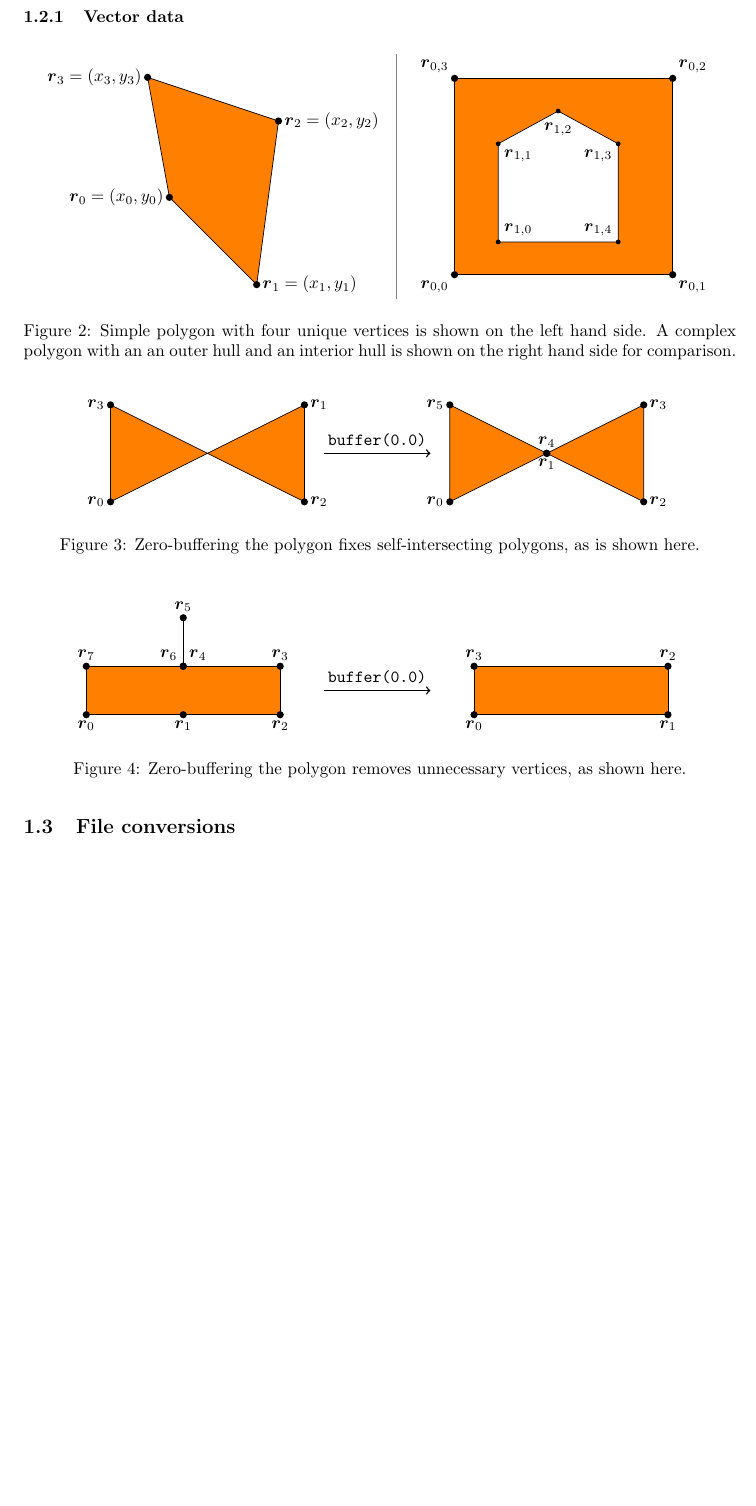
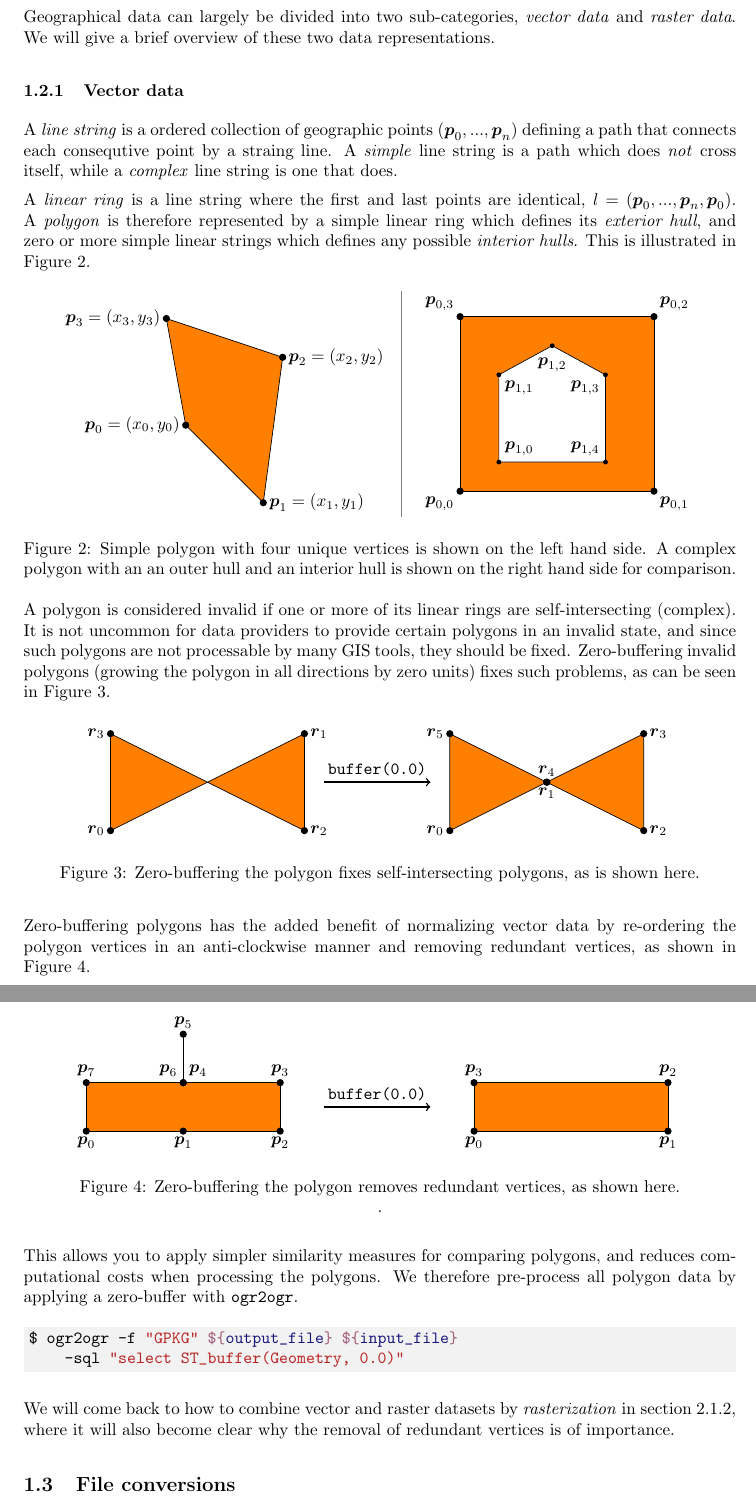
Before and after one commit to JakobGM/project-thesis, a LaTeX document (tex/main.tex, which reads tex/chapters/data/datatypes.tex, tex/chapters/data/main.tex, tex/tikz/interior_hull.tex): part of page 5 of 9 before the commit and two parts of pages 5 and 6 of 9 after it, the two joined at a grey line, cut at the place of the change, the shorter picture padded with empty space. Compiled offline with pdfLaTeX.

Commit message:
tex: Write about polygon datatypes

```diff
--- a/tex/chapters/data/datatypes.tex
+++ b/tex/chapters/data/datatypes.tex
@@ -1,4 +1,11 @@
 \subsubsection{Vector data}
+
+A \textit{line string} is a ordered collection of geographic points $(\vec{p}_0, ..., \vec{p}_n)$ defining a path that connects each consequtive point by a straing line.
+A \textit{simple} line string is a path which does \textit{not} cross itself, while a \textit{complex} line string is one that does.
+
+A \textit{linear ring} is a line string where the first and last points are identical, $l = (\vec{p}_0, ..., \vec{p}_n, \vec{p}_0)$.
+A \textit{polygon} is therefore represented by a simple linear ring which defines its \textit{exterior hull}, and zero or more simple linear strings which defines any possible \textit{interior hulls}.
+This is illustrated in \figref{fig:polygon-representation}.
 
 \begin{figure}[htb]
   \centering
@@ -11,16 +18,35 @@
     A complex polygon with an an outer hull
     and an interior hull is shown on the right hand side for comparison.
   }
+  \label{fig:polygon-representation}
 \end{figure}
+
+A polygon is considered invalid if one or more of its linear rings are self-intersecting (complex).
+It is not uncommon for data providers to provide certain polygons in an invalid state, and since such polygons are not processable by many GIS tools, they should be fixed.
+Zero-buffering invalid polygons (growing the polygon in all directions by zero units) fixes such problems, as can be seen in \figref{fig:complex-zero-buffer}.
 
 \begin{figure}[H]
   \centering
   \input{tikz/self_intersecting_polygon.tex}
   \caption{Zero-buffering the polygon fixes self-intersecting polygons, as is shown here.}
+  \label{fig:complex-zero-buffer}
 \end{figure}
+
+Zero-buffering polygons has the added benefit of normalizing vector data by re-ordering the polygon vertices in an anti-clockwise manner and removing redundant vertices, as shown in \figref{fig:redundant-zero-buffer}.
 
 \begin{figure}[H]
   \centering
   \input{tikz/unnecessary_vertices.tex}
-  \caption{Zero-buffering the polygon removes unnecessary vertices, as shown here.}
+  \caption{Zero-buffering the polygon removes redundant vertices, as shown here.}
+  \label{fig:redundant-zero-buffer}.
 \end{figure}
+
+This allows you to apply simpler similarity measures for comparing polygons, and reduces computational costs when processing the polygons.
+We therefore pre-process all polygon data by applying a zero-buffer with \texttt{ogr2ogr}.
+
+\begin{shellcode}
+$ ogr2ogr -f "GPKG" ${output_file} ${input_file}
+    -sql "select ST_buffer(Geometry, 0.0)"
+\end{shellcode}
+
+We will come back to how to combine vector and raster datasets by \textit{rasterization} in section \ref{sec:masking}, where it will also become clear why the removal of redundant vertices is of importance.
--- a/tex/chapters/data/main.tex
+++ b/tex/chapters/data/main.tex
@@ -6,6 +6,10 @@
 \input{chapters/data/coordinate_systems}
 
 \subsection{Data types}
+
+Geographical data can largely be divided into two sub-categories, \textit{vector data} and \textit{raster data}.
+We will give a brief overview of these two data representations.
+
 \input{chapters/data/datatypes}
 
 \subsection{File conversions}
--- a/tex/tikz/interior_hull.tex
+++ b/tex/tikz/interior_hull.tex
@@ -1,13 +1,13 @@
-\begin{tikzpicture}[scale=2.25]
+\begin{tikzpicture}[scale=2]
   \coordinate (zero) at (0, 0);
   \coordinate (one) at (2.0, 0);
   \coordinate (two) at (2.0, 1.8);
   \coordinate (three) at (0, 1.8);
   \draw[fill=orange]
-    (zero) node[below left] {$\vec{r}_{0,0}$}
-    -- (one) node[below right] {$\vec{r}_{0,1}$}
-    -- (two) node[above right] {$\vec{r}_{0,2}$}
-    -- (three) node[above left] {$\vec{r}_{0,3}$}
+    (zero) node[below left] {$\vec{p}_{0,0}$}
+    -- (one) node[below right] {$\vec{p}_{0,1}$}
+    -- (two) node[above right] {$\vec{p}_{0,2}$}
+    -- (three) node[above left] {$\vec{p}_{0,3}$}
     -- cycle;
   \foreach \n in {zero,one,two,three}
     \node at (\n)[circle,fill,inner sep=1.5pt]{};
@@ -18,11 +18,11 @@
   \coordinate (3) at (0.95, 1.5);
   \coordinate (4) at (0.4, 1.2);
   \draw[fill=white]
-    (0) node[above right] {$\vec{r}_{1,0}$}
-    -- (1) node[above left] {$\vec{r}_{1,4}$}
-    -- (2) node[below left] {$\vec{r}_{1,3}$}
-    -- (3) node[below=3.5pt] {$\vec{r}_{1,2}$}
-    -- (4) node[below right] {$\vec{r}_{1,1}$}
+    (0) node[above right] {$\vec{p}_{1,0}$}
+    -- (1) node[above left] {$\vec{p}_{1,4}$}
+    -- (2) node[below left] {$\vec{p}_{1,3}$}
+    -- (3) node[below=3.5pt] {$\vec{p}_{1,2}$}
+    -- (4) node[below right] {$\vec{p}_{1,1}$}
     -- cycle;
   \foreach \n in {0,1,2,3,4}
     \node at (\n)[circle,fill,inner sep=1pt]{};
--- a/tex/tikz/simple_polygon.tex
+++ b/tex/tikz/simple_polygon.tex
@@ -1,13 +1,13 @@
-\begin{tikzpicture}[scale=2.25]
+\begin{tikzpicture}[scale=2]
   \coordinate (zero) at (0, 0);
   \coordinate (one) at (0.8, -0.8);
   \coordinate (two) at (1, 0.7);
   \coordinate (three) at (-0.2, 1.1);
   \draw[fill=orange]
-    (zero) node[left] {$\vec{r}_0 = (x_0, y_0)$}
-    -- (one) node[right] {$\vec{r}_1 = (x_1, y_1)$}
-    -- (two) node[right] {$\vec{r}_2 = (x_2, y_2)$}
-    -- (three) node[left] {$\vec{r}_3 = (x_3, y_3)$}
+    (zero) node[left] {$\vec{p}_0 = (x_0, y_0)$}
+    -- (one) node[right] {$\vec{p}_1 = (x_1, y_1)$}
+    -- (two) node[right] {$\vec{p}_2 = (x_2, y_2)$}
+    -- (three) node[left] {$\vec{p}_3 = (x_3, y_3)$}
     -- cycle;
   \foreach \n in {zero,one,two,three}
     \node at (\n)[circle,fill,inner sep=1.5pt]{};
--- a/tex/tikz/unnecessary_vertices.tex
+++ b/tex/tikz/unnecessary_vertices.tex
@@ -7,14 +7,14 @@
   \coordinate (Um) at (2, 2);
   \coordinate (ul) at (0, 1);
   \draw[fill=orange]
-    (ll) node[below] {$\vec{r}_0$}
-    -- (lm) node[below] {$\vec{r}_1$}
-    -- (lr) node[below] {$\vec{r}_2$}
-    -- (ur) node[above] {$\vec{r}_3$}
-    -- (um) node[above right] {$\vec{r}_4$}
-    -- (Um) node[above] {$\vec{r}_5$}
-    -- (um) node[above left] {$\vec{r}_6$}
-    -- (ul) node[above] {$\vec{r}_7$}
+    (ll) node[below] {$\vec{p}_0$}
+    -- (lm) node[below] {$\vec{p}_1$}
+    -- (lr) node[below] {$\vec{p}_2$}
+    -- (ur) node[above] {$\vec{p}_3$}
+    -- (um) node[above right] {$\vec{p}_4$}
+    -- (Um) node[above] {$\vec{p}_5$}
+    -- (um) node[above left] {$\vec{p}_6$}
+    -- (ul) node[above] {$\vec{p}_7$}
     -- cycle;
   \foreach \n in {ll,lm,lr,ur,um,Um,um,ul}
     \node at (\n)[circle,fill,inner sep=1.5pt]{};
@@ -23,10 +23,10 @@
 
   \coordinate (offset) at (8, 0);
   \draw[fill=orange]
-    ($ (ll) + (offset) $) node[below] {$\vec{r}_0$}
-    -- ($ (lr) + (offset) $) node[below] {$\vec{r}_1$}
-    -- ($ (ur) + (offset) $) node[above] {$\vec{r}_2$}
-    -- ($ (ul) + (offset) $) node[above] {$\vec{r}_3$}
+    ($ (ll) + (offset) $) node[below] {$\vec{p}_0$}
+    -- ($ (lr) + (offset) $) node[below] {$\vec{p}_1$}
+    -- ($ (ur) + (offset) $) node[above] {$\vec{p}_2$}
+    -- ($ (ul) + (offset) $) node[above] {$\vec{p}_3$}
     -- cycle;
   \foreach \n in {ll,lr,ur,ul}
     \node at ($ (\n) + (offset) $)[circle,fill,inner sep=1.5pt]{};
```
Also changed, not shown: tex/chapters/preprocessing/main.tex (+1 -0 lines).
